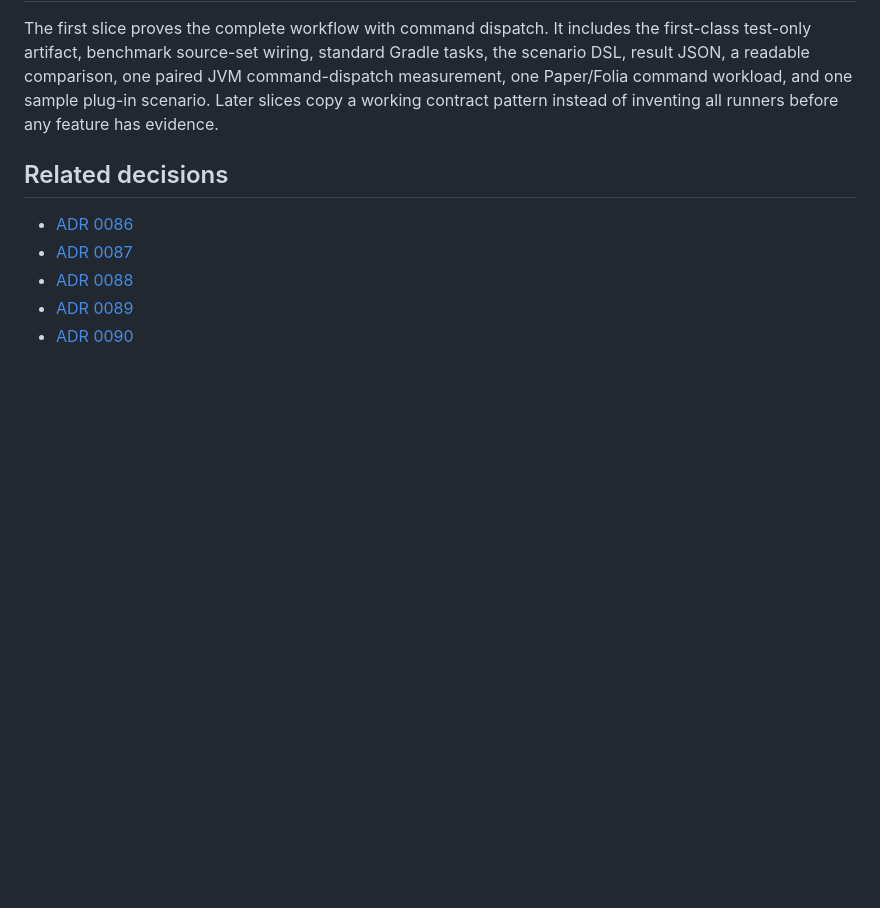
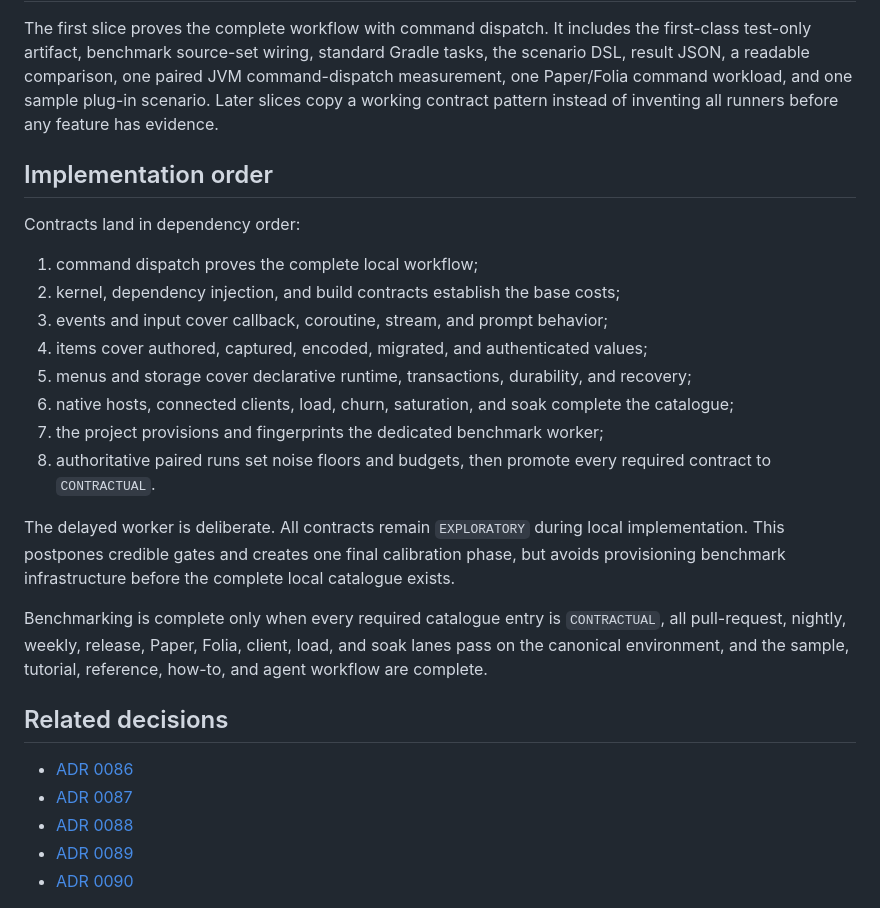
Before and after one commit to alexdotpink/ashlar, a Markdown page: docs/design/benchmarking.md, the part around the change. Rendered like a GitHub page; blank space fills up the shorter version.

Commit message:
docs(benchmarks): define rollout and completion

```diff
--- a/docs/design/benchmarking.md
+++ b/docs/design/benchmarking.md
@@ -199,6 +199,23 @@ The sample plug-in must exercise cross-feature scenarios with the same public AP
 
 The first slice proves the complete workflow with command dispatch. It includes the first-class test-only artifact, benchmark source-set wiring, standard Gradle tasks, the scenario DSL, result JSON, a readable comparison, one paired JVM command-dispatch measurement, one Paper/Folia command workload, and one sample plug-in scenario. Later slices copy a working contract pattern instead of inventing all runners before any feature has evidence.
 
+## Implementation order
+
+Contracts land in dependency order:
+
+1. command dispatch proves the complete local workflow;
+2. kernel, dependency injection, and build contracts establish the base costs;
+3. events and input cover callback, coroutine, stream, and prompt behavior;
+4. items cover authored, captured, encoded, migrated, and authenticated values;
+5. menus and storage cover declarative runtime, transactions, durability, and recovery;
+6. native hosts, connected clients, load, churn, saturation, and soak complete the catalogue;
+7. the project provisions and fingerprints the dedicated benchmark worker;
+8. authoritative paired runs set noise floors and budgets, then promote every required contract to `CONTRACTUAL`.
+
+The delayed worker is deliberate. All contracts remain `EXPLORATORY` during local implementation. This postpones credible gates and creates one final calibration phase, but avoids provisioning benchmark infrastructure before the complete local catalogue exists.
+
+Benchmarking is complete only when every required catalogue entry is `CONTRACTUAL`, all pull-request, nightly, weekly, release, Paper, Folia, client, load, and soak lanes pass on the canonical environment, and the sample, tutorial, reference, how-to, and agent workflow are complete.
+
 ## Related decisions
 
 - [ADR 0086](../adr/0086-gate-feature-performance-contracts-with-layered-evidence.md)
```
